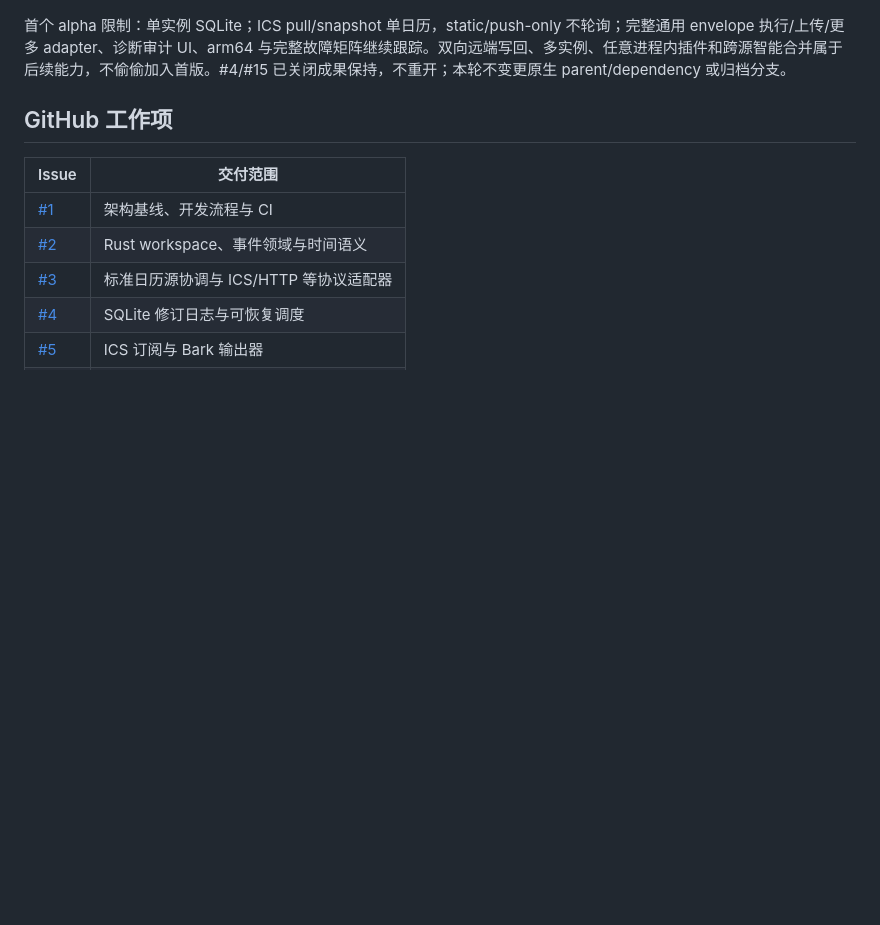
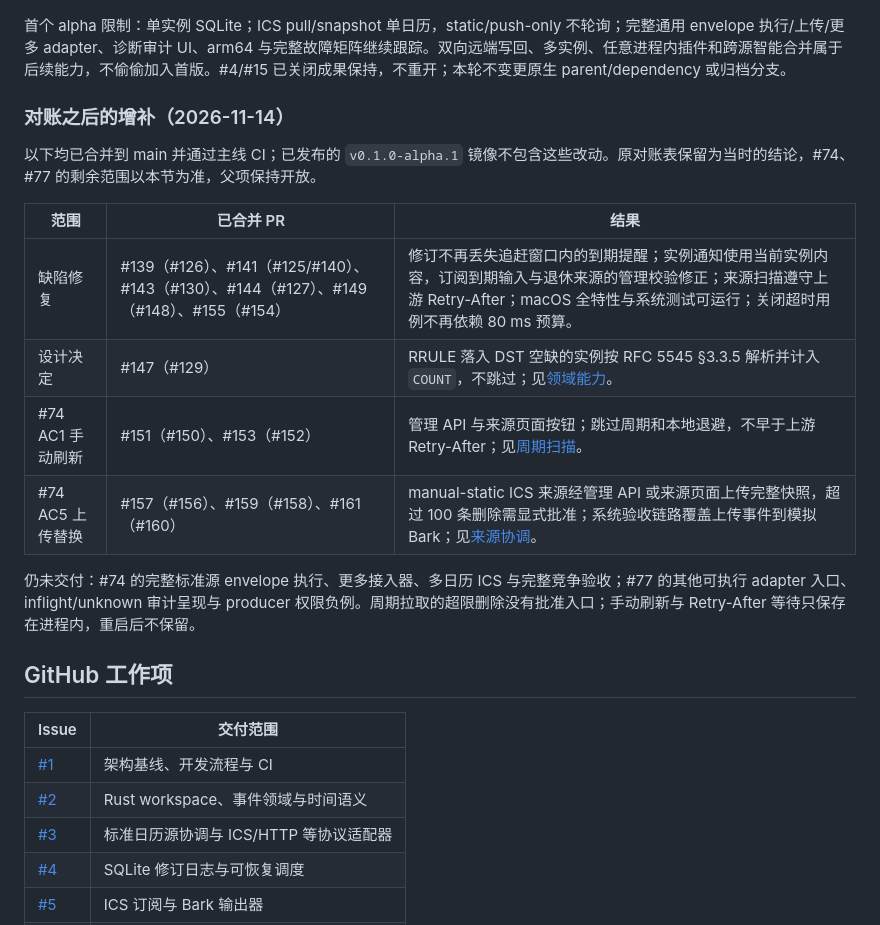
Before and after one commit to freesialuo/CalRelay, a Markdown page: docs/roadmap.md, the part around the change. GitHub-like rendering; blank space fills up the shorter version.

Commit message:
docs: record fixes and source capabilities merged after the first alpha reconciliation

```diff
--- a/docs/roadmap.md
+++ b/docs/roadmap.md
@@ -27,6 +27,19 @@
 证据入口：[领域能力](domain-capabilities.md)、[源配置](source-configuration.md)、[周期扫描](runtime-source-scanning.md)、[生产运行时](production-runtime.md)、[核心监督](core-supervision.md)、[汇总订阅](aggregate-feed.md)、[系统验收与未验证矩阵](system-acceptance.md)。系统成功链使用合成身份和受控网络，不证明真实 Cloudflare 账号、Bark 设备展示、所有日历客户端行为或宿主机恢复策略。
 
 首个 alpha 限制：单实例 SQLite；ICS pull/snapshot 单日历，static/push-only 不轮询；完整通用 envelope 执行/上传/更多 adapter、诊断审计 UI、arm64 与完整故障矩阵继续跟踪。双向远端写回、多实例、任意进程内插件和跨源智能合并属于后续能力，不偷偷加入首版。#4/#15 已关闭成果保持，不重开；本轮不变更原生 parent/dependency 或归档分支。
+
+### 对账之后的增补（2026-11-14）
+
+以下均已合并到 main 并通过主线 CI；已发布的 `v0.1.0-alpha.1` 镜像不包含这些改动。原对账表保留为当时的结论，#74、#77 的剩余范围以本节为准，父项保持开放。
+
+| 范围 | 已合并 PR | 结果 |
+| --- | --- | --- |
+| 缺陷修复 | #139（#126）、#141（#125/#140）、#143（#130）、#144（#127）、#149（#148）、#155（#154） | 修订不再丢失追赶窗口内的到期提醒；实例通知使用当前实例内容，订阅到期输入与退休来源的管理校验修正；来源扫描遵守上游 Retry-After；macOS 全特性与系统测试可运行；关闭超时用例不再依赖 80 ms 预算。 |
+| 设计决定 | #147（#129） | RRULE 落入 DST 空缺的实例按 RFC 5545 §3.3.5 解析并计入 `COUNT`，不跳过；见[领域能力](domain-capabilities.md)。 |
+| #74 AC1 手动刷新 | #151（#150）、#153（#152） | 管理 API 与来源页面按钮；跳过周期和本地退避，不早于上游 Retry-After；见[周期扫描](runtime-source-scanning.md)。 |
+| #74 AC5 上传替换 | #157（#156）、#159（#158）、#161（#160） | manual-static ICS 来源经管理 API 或来源页面上传完整快照，超过 100 条删除需显式批准；系统验收链路覆盖上传事件到模拟 Bark；见[来源协调](source-coordinator.md)。 |
+
+仍未交付：#74 的完整标准源 envelope 执行、更多接入器、多日历 ICS 与完整竞争验收；#77 的其他可执行 adapter 入口、inflight/unknown 审计呈现与 producer 权限负例。周期拉取的超限删除没有批准入口；手动刷新与 Retry-After 等待只保存在进程内，重启后不保留。
 
 ## GitHub 工作项
 
```
